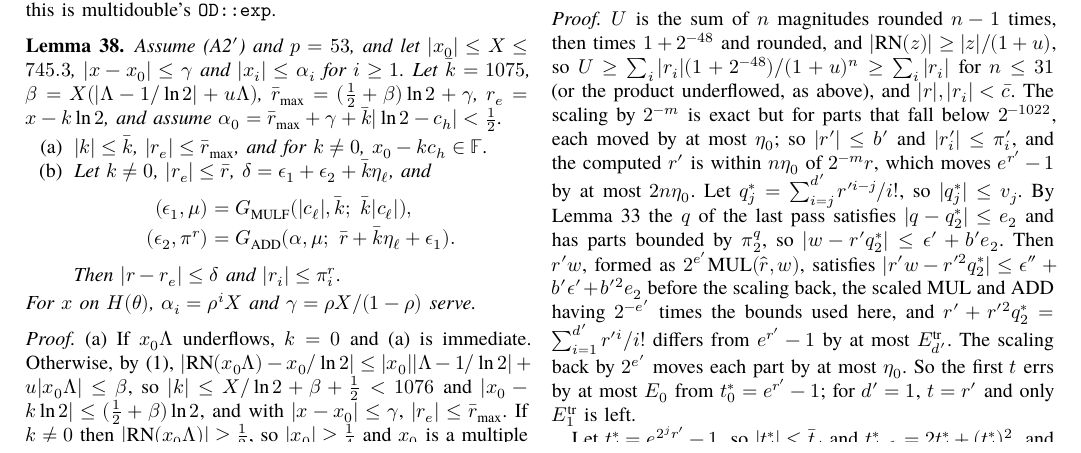
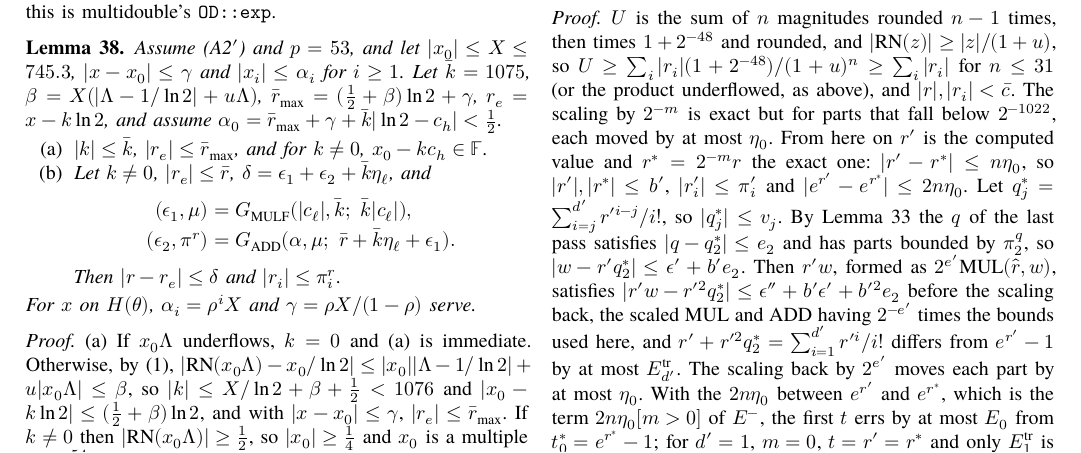
Before and after one commit to nmoinvaz/multidouble, a LaTeX paper (paper/expansion-error-bounds.tex, which reads paper/expansion-error-bounds-explog.tex): part of page 19 of 23, cut so that both start at the same text. Compiled offline with XeLaTeX; a missing font is replaced by an installed copy or a similar font.

Commit message:
paper: name the exact and the computed scaled argument in Lemma 39
The proof used r' for the computed value and for the exact 2^-m r. It now writes r^* for the exact one and says which term pays for their difference.

```diff
--- a/paper/expansion-error-bounds-explog.tex
+++ b/paper/expansion-error-bounds-explog.tex
@@ -105,13 +105,14 @@ Then the result $t$ of step (4) satisfies $|t - (e^r - 1)| \le E_m$ and $|t_i| \
 $U$ is the sum of $n$ magnitudes rounded $n - 1$ times, then times $1 + 2^{-48}$ and rounded, and $|\RN(z)| \ge
 |z|/(1+u)$, so $U \ge \sum_i|r_i|(1 + 2^{-48})/(1+u)^n \ge \sum_i|r_i|$ for $n \le 31$ (or the product underflowed, as
 above), and $|r|, |r_i| < \bar c$. The scaling by $2^{-m}$ is exact but for parts that fall below $2^{-1022}$, each
-moved by at most $\eta_0$; so $|r'| \le b'$ and $|r'_i| \le \pi'_i$, and the computed $r'$ is within $n\eta_0$ of
-$2^{-m}r$, which moves $e^{r'} - 1$ by at most $2n\eta_0$. Let $q^*_j = \sum_{i=j}^{d'} r'^{i-j}/i!$, so $|q^*_j| \le v_j$.
+moved by at most $\eta_0$. From here on $r'$ is the computed value and $r^* = 2^{-m}r$ the exact one: $|r' - r^*| \le
+n\eta_0$, so $|r'|, |r^*| \le b'$, $|r'_i| \le \pi'_i$ and $|e^{r'} - e^{r^*}| \le 2n\eta_0$. Let $q^*_j =
+\sum_{i=j}^{d'} r'^{i-j}/i!$, so $|q^*_j| \le v_j$.
 By Lemma~\ref{lem:horner} the $q$ of the last pass satisfies $|q - q^*_2| \le e_2$ and has parts bounded by $\pi^q_2$,
 so $|w - r'q^*_2| \le \epsilon' + b'e_2$. Then $r'w$, formed as $2^{e'}\mathrm{MUL}(\hat r,
 w)$, satisfies $|r'w - r'^2q^*_2| \le \epsilon'' + b'\epsilon' + b'^2e_2$ before the scaling back, the scaled MUL and ADD
 having $2^{-e'}$ times the bounds used here, and $r' + r'^2q^*_2 = \sum_{i=1}^{d'}r'^i/i!$ differs from $e^{r'} - 1$ by at
-most $E^{\rm tr}_{d'}$. The scaling back by $2^{e'}$ moves each part by at most $\eta_0$. So the first $t$
-errs by at most $E_0$ from $t^*_0 = e^{r'} - 1$; for $d' = 1$, $t = r'$ and only $E^{\rm tr}_1$ is left.
+most $E^{\rm tr}_{d'}$. The scaling back by $2^{e'}$ moves each part by at most $\eta_0$. With the $2n\eta_0$ between $e^{r'}$ and
+$e^{r^*}$, which is the term $2n\eta_0[m > 0]$ of $E^-$, the first $t$ errs by at most $E_0$ from $t^*_0 = e^{r^*} -
+1$; for $d' = 1$, $m = 0$, $t = r' = r^*$ and only $E^{\rm tr}_1$ is left.
 
-Let $t^*_j = e^{2^jr'} - 1$, so $|t^*_j| \le \bar t_j$ and $t^*_{j+1} = 2t^*_j + (t^*_j)^2$, and let $t$ before pass $j$ be $t^*_j +
```
Also changed, not shown: paper/expansion-error-bounds-explog.tex (3 more changed lines).
